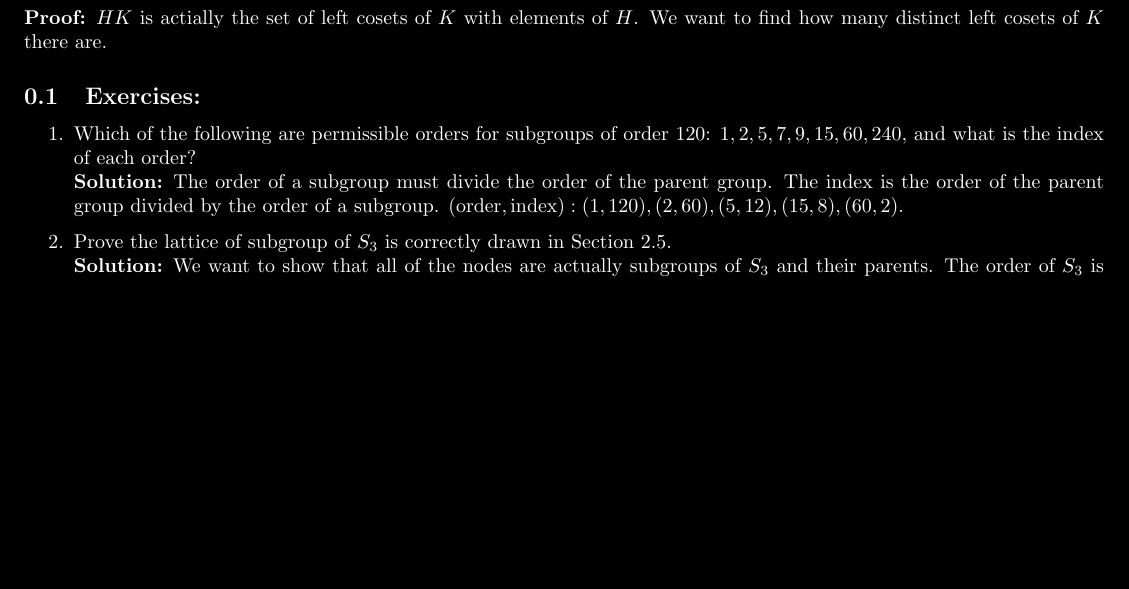
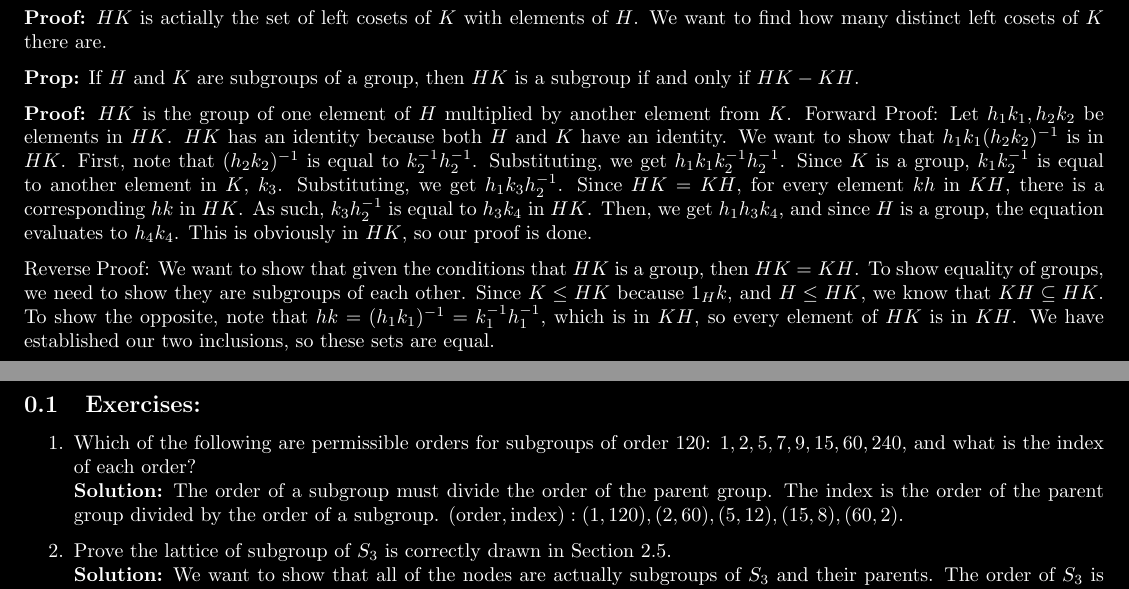
Before and after one commit to cerisedkg/Notes, a LaTeX document (Abstract Algebra/Dummit & Foote/3/2/notes.tex): part of page 1 of 2 before the commit and two parts of pages 1 and 2 of 2 after it, the two joined at a grey line, cut so that both start at the same text, the shorter picture padded with empty space. Compiled offline with pdfLaTeX.

Commit message:
Dummit & Foote Update
Added a proof for Chapter 3.2 Proposition 14 in Dummit & Foote

```diff
--- a/Abstract Algebra/Dummit & Foote/3/2/notes.tex
+++ b/Abstract Algebra/Dummit & Foote/3/2/notes.tex
@@ -51,6 +51,12 @@
 
 \textbf{Proof:} $HK$ is actially the set of left cosets of $K$ with elements of $H$. We want to find how many distinct left cosets of $K$ there are.
 
+\textbf{Prop:} If $H$ and $K$ are subgroups of a group, then $HK$ is a subgroup if and only if $HK - KH$.
+
+\textbf{Proof:} $HK$ is the group of one element of $H$ multiplied by another element from $K$. Forward Proof: Let $h_1k_1, h_2k_2$ be elements in $HK$. $HK$ has an identity because both $H$ and $K$ have an identity. We want to show that $h_1k_1(h_2k_2) ^{-1} $ is in $HK$. First, note that $(h_2k_2) ^{-1} $ is equal to $k_2 ^{-1} h_2 ^{-1}$. Substituting, we get $h_1k_1k_2 ^{-1} h_2 ^{-1}$. Since $K$ is a group, $k_1 k_2 ^{-1} $ is equal to another element in $K$, $k_3$. Substituting, we get $h_1 k_3 h_2 ^{-1}$. Since $HK = KH$, for every element $kh$ in $KH$, there is a corresponding $hk$ in $HK$. As such, $k_3 h_2 ^{-1} $ is equal to $h_3 k_4$ in $HK$. Then, we get $h_1 h_3 k_4$, and since $H$ is a group, the equation evaluates to $h_4 k_4$. This is obviously in $HK$, so our proof is done.
+
+Reverse Proof: We want to show that given the conditions that $HK$ is a group, then $HK = KH$. To show equality of groups, we need to show they are subgroups of each other. Since $K \leq HK$ because $1_H k$, and $H \leq HK$, we know that $KH \subseteq HK$. To show the opposite, note that $hk = (h_1 k_1) ^{-1}  =  k_1 ^{-1} h_1 ^{-1}$, which is in $KH$, so every element of $HK$ is in $KH$. We have established our two inclusions, so these sets are equal.
+
 \subsection{Exercises:}
 
 \begin{enumerate}
```
Also changed, not shown: Abstract Algebra/Dummit & Foote/3/3/notes.tex (+2 -0 lines), Abstract Algebra/Dummit & Foote/3/2/notes.pdf, Abstract Algebra/Dummit & Foote/3/3/notes.pdf, 5 other files.
